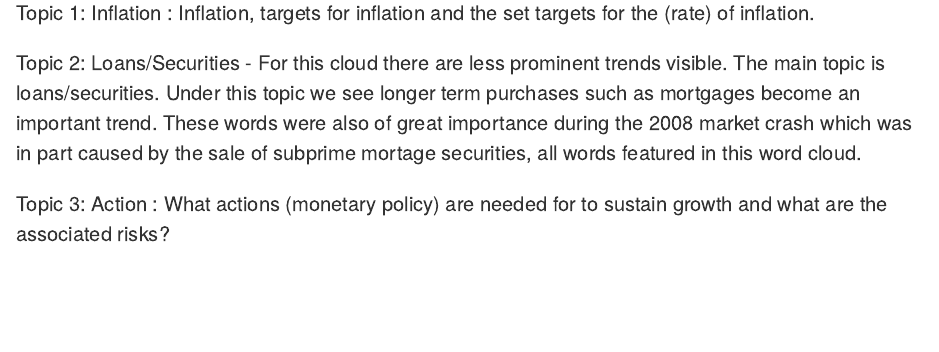
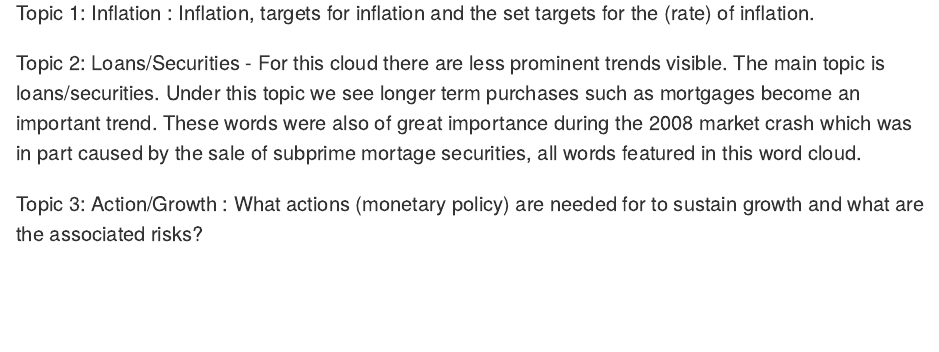
Before and after one commit to RobinVervaat/Data_analytics_Web_Scraping, an R Markdown document (web_scraping_4.rmd): the page in a window 1100 px wide, from 17600 px down. Rendered offline with R 4.5, knitr and Pandoc, with nearby package versions; some code elsewhere in the file could not run offline.

Commit message:
Update web_scraping_4.rmd

```diff
--- a/web_scraping_4.rmd
+++ b/web_scraping_4.rmd
@@ -519,7 +519,7 @@ Topic 1: Inflation : Inflation, targets for inflation and the set targets for th
 
 Topic 2: Loans/Securities - For this cloud there are less prominent trends visible. The main topic is loans/securities. Under this topic we see longer term purchases such as mortgages become an important trend. These words were also of great importance during the 2008 market crash which was in part caused by the sale of subprime mortage securities, all words featured in this word cloud.
 
-Topic 3: Action : What actions (monetary policy) are needed for to sustain growth and what are the associated risks?
+Topic 3: Action/Growth : What actions (monetary policy) are needed for to sustain growth and what are the associated risks?
 
 <br><br>
 
```
